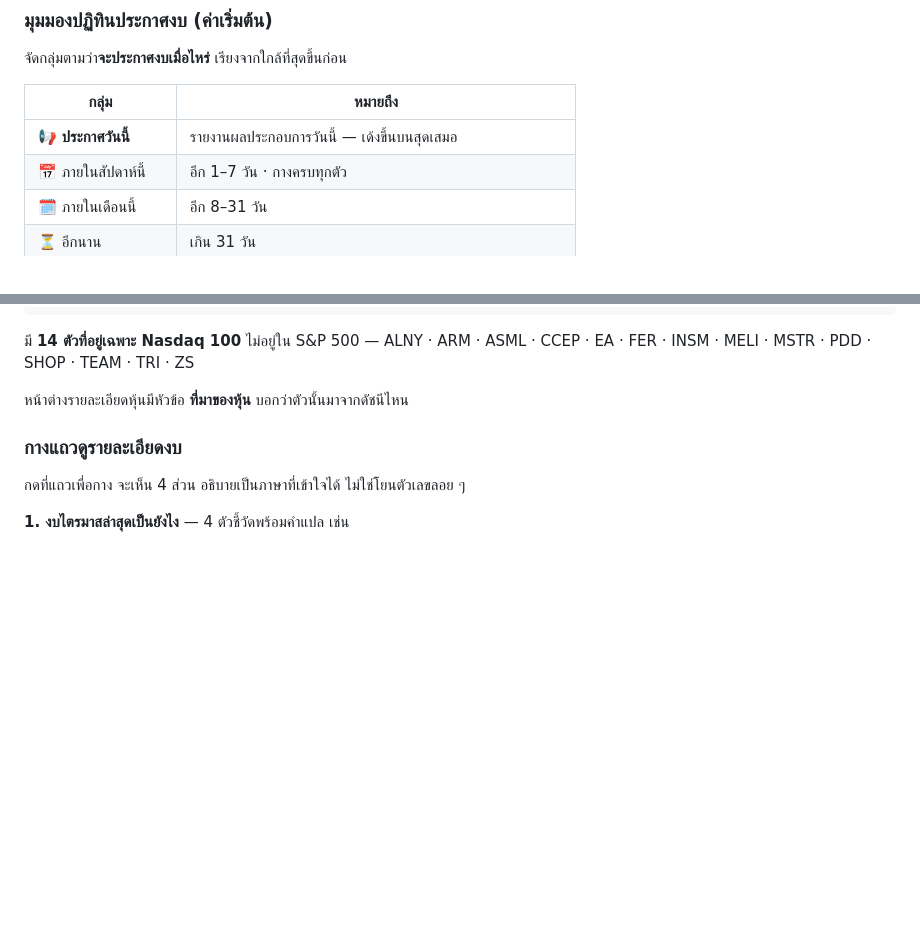
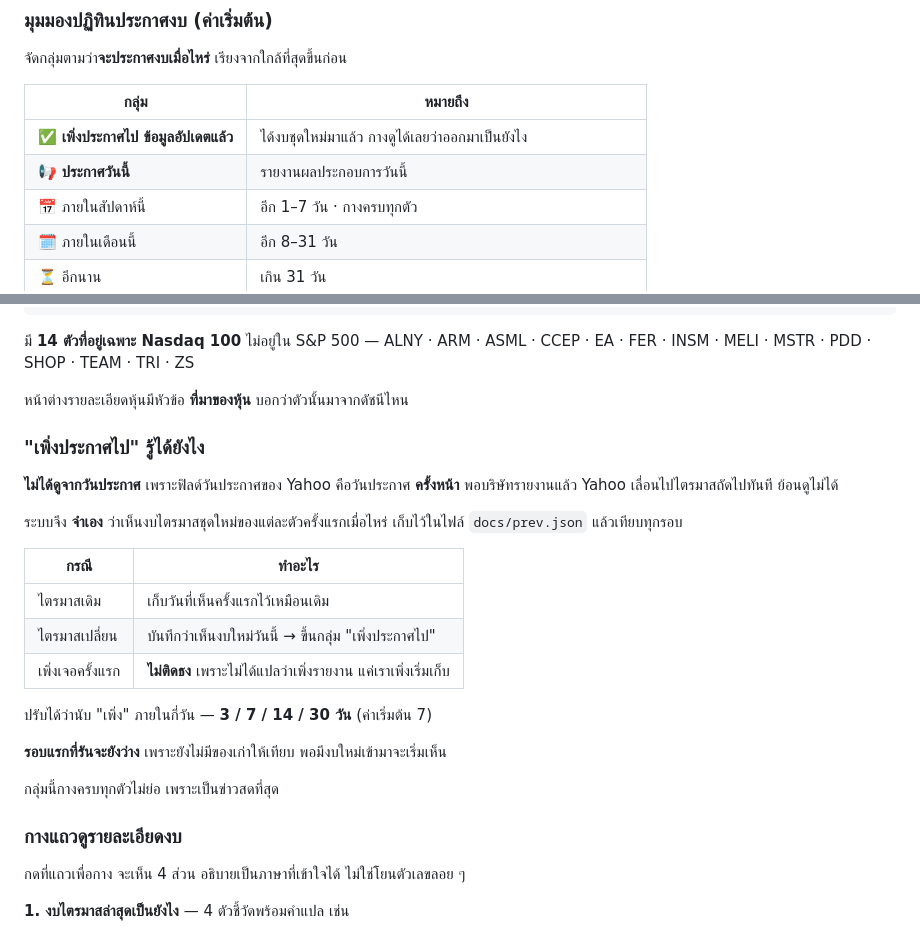
Before and after one commit to bigpk2002/-01, a Markdown page: README.md, 2 parts joined by grey strips. GitHub-like rendering; blank space fills up the shorter version.

```diff
--- a/README.md
+++ b/README.md
@@ -276,7 +276,8 @@ https://<ชื่อผู้ใช้>.github.io/ai-map/
 
 | กลุ่ม | หมายถึง |
 |---|---|
-| 📢 **ประกาศวันนี้** | รายงานผลประกอบการวันนี้ — เด้งขึ้นบนสุดเสมอ |
+| ✅ **เพิ่งประกาศไป ข้อมูลอัปเดตแล้ว** | ได้งบชุดใหม่มาแล้ว กางดูได้เลยว่าออกมาเป็นยังไง |
+| 📢 **ประกาศวันนี้** | รายงานผลประกอบการวันนี้ |
 | 📅 ภายในสัปดาห์นี้ | อีก 1–7 วัน · กางครบทุกตัว |
 | 🗓 ภายในเดือนนี้ | อีก 8–31 วัน |
 | ⏳ อีกนาน | เกิน 31 วัน |
@@ -319,6 +320,27 @@ Nasdaq 100   101 ตัว
 ALNY · ARM · ASML · CCEP · EA · FER · INSM · MELI · MSTR · PDD · SHOP · TEAM · TRI · ZS
 
 หน้าต่างรายละเอียดหุ้นมีหัวข้อ **ที่มาของหุ้น** บอกว่าตัวนั้นมาจากดัชนีไหน
+
+
+### "เพิ่งประกาศไป" รู้ได้ยังไง
+
+**ไม่ได้ดูจากวันประกาศ** เพราะฟิลด์วันประกาศของ Yahoo คือวันประกาศ **ครั้งหน้า**
+พอบริษัทรายงานแล้ว Yahoo เลื่อนไปไตรมาสถัดไปทันที ย้อนดูไม่ได้
+
+ระบบจึง **จำเอง** ว่าเห็นงบไตรมาสชุดใหม่ของแต่ละตัวครั้งแรกเมื่อไหร่
+เก็บไว้ในไฟล์ `docs/prev.json` แล้วเทียบทุกรอบ
+
+| กรณี | ทำอะไร |
+|---|---|
+| ไตรมาสเดิม | เก็บวันที่เห็นครั้งแรกไว้เหมือนเดิม |
+| ไตรมาสเปลี่ยน | บันทึกว่าเห็นงบใหม่วันนี้ → ขึ้นกลุ่ม "เพิ่งประกาศไป" |
+| เพิ่งเจอครั้งแรก | **ไม่ติดธง** เพราะไม่ได้แปลว่าเพิ่งรายงาน แค่เราเพิ่งเริ่มเก็บ |
+
+ปรับได้ว่านับ "เพิ่ง" ภายในกี่วัน — **3 / 7 / 14 / 30 วัน** (ค่าเริ่มต้น 7)
+
+**รอบแรกที่รันจะยังว่าง** เพราะยังไม่มีของเก่าให้เทียบ พอมีงบใหม่เข้ามาจะเริ่มเห็น
+
+กลุ่มนี้กางครบทุกตัวไม่ย่อ เพราะเป็นข่าวสดที่สุด
 
 ### กางแถวดูรายละเอียดงบ
 
```
